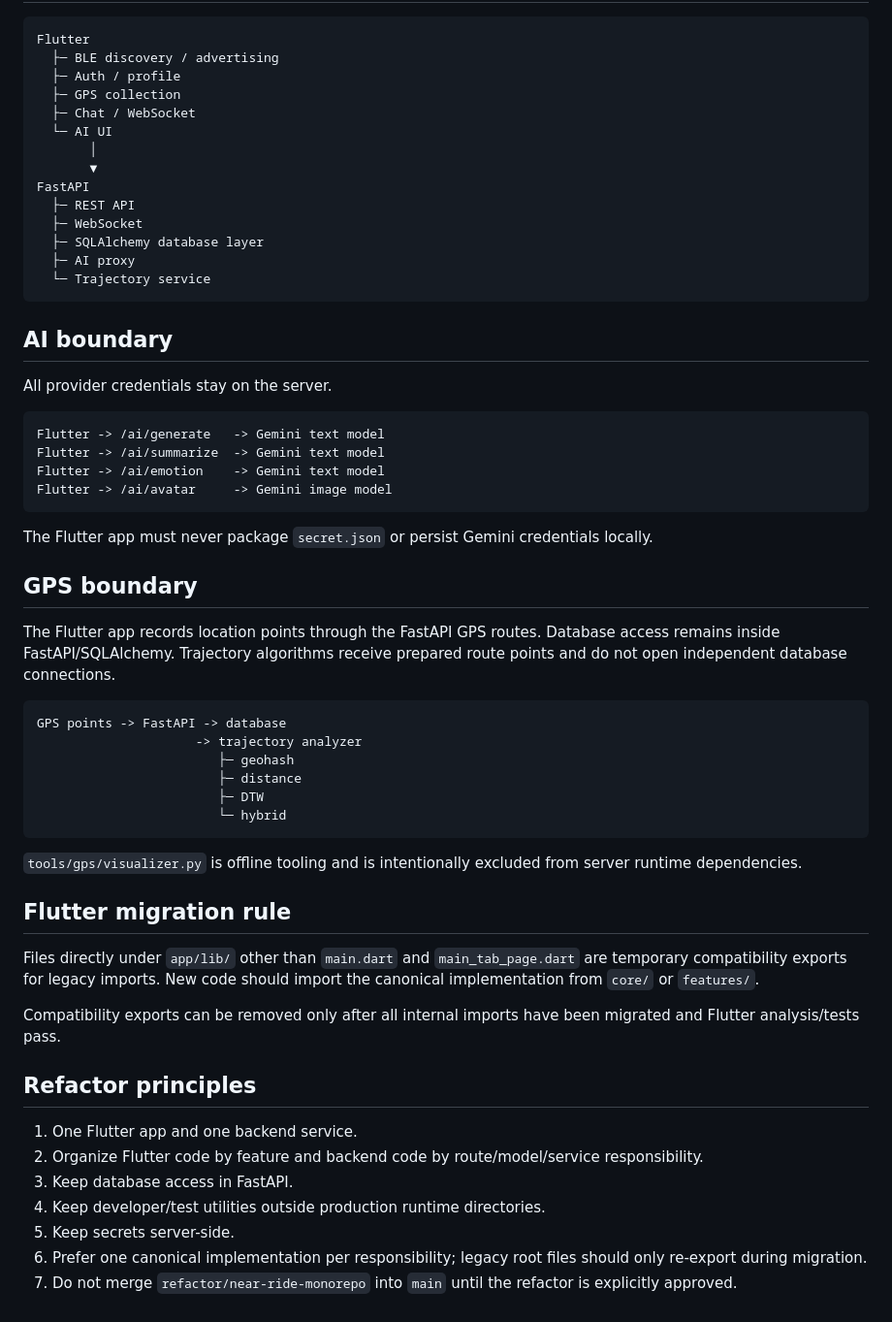
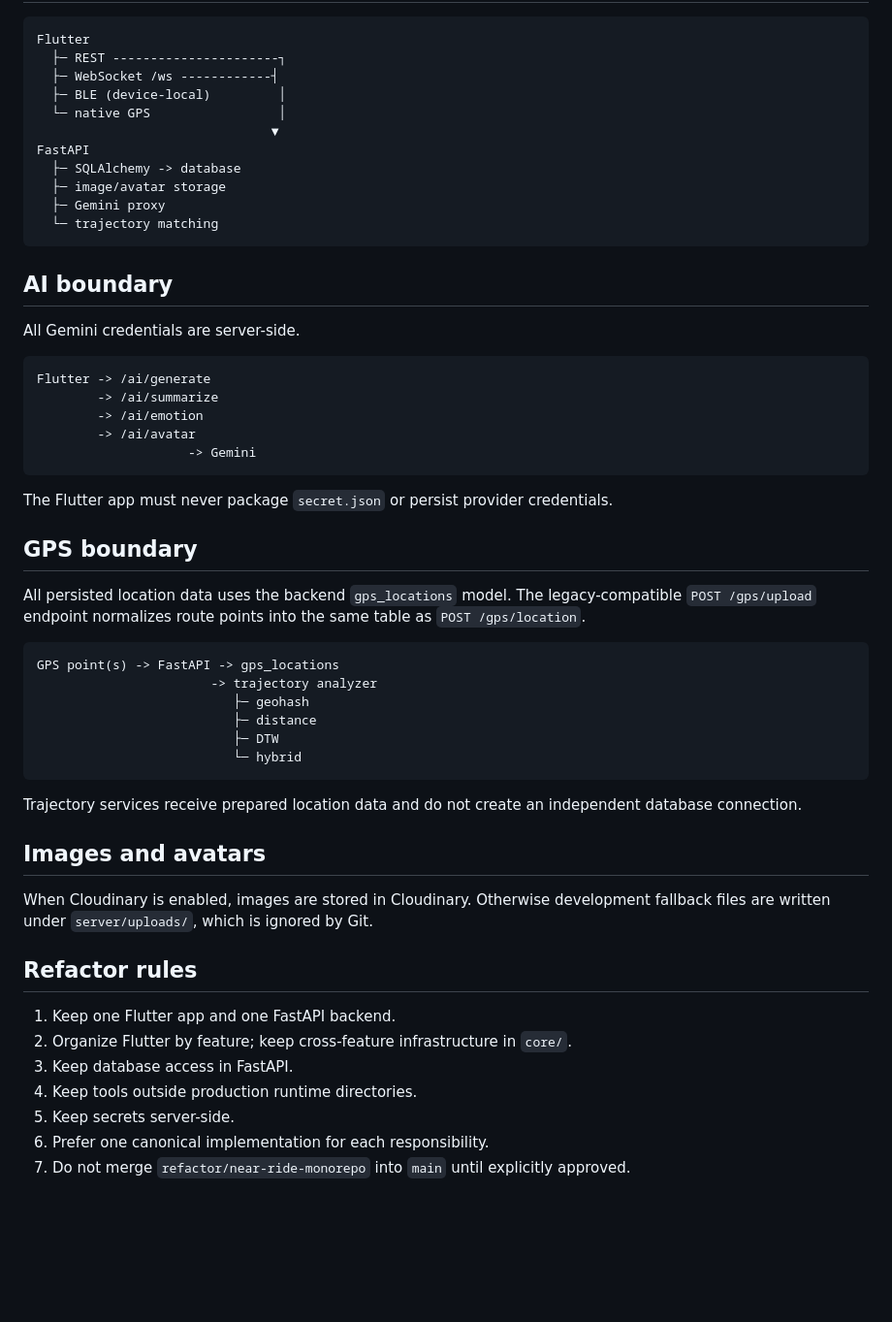
Before and after one commit to JSK1379/generater, a Markdown page: docs/ARCHITECTURE.md, the part around one of its changes. Shown at 97% size. GitHub-like rendering; blank space fills up the shorter version.

````diff
--- a/docs/ARCHITECTURE.md
+++ b/docs/ARCHITECTURE.md
@@ -48,61 +96,57 @@ GPS trajectory matching is an internal FastAPI service, not a third standalone a
 
 ```text
 Flutter
-  ├─ BLE discovery / advertising
-  ├─ Auth / profile
-  ├─ GPS collection
-  ├─ Chat / WebSocket
-  └─ AI UI
-       │
-       ▼
+  ├─ REST ----------------------┐
+  ├─ WebSocket /ws ------------┤
+  ├─ BLE (device-local)         │
+  └─ native GPS                 │
+                               ▼
 FastAPI
-  ├─ REST API
-  ├─ WebSocket
-  ├─ SQLAlchemy database layer
-  ├─ AI proxy
-  └─ Trajectory service
+  ├─ SQLAlchemy -> database
+  ├─ image/avatar storage
+  ├─ Gemini proxy
+  └─ trajectory matching
 ```
 
 ## AI boundary
 
-All provider credentials stay on the server.
+All Gemini credentials are server-side.
 
 ```text
-Flutter -> /ai/generate   -> Gemini text model
-Flutter -> /ai/summarize  -> Gemini text model
-Flutter -> /ai/emotion    -> Gemini text model
-Flutter -> /ai/avatar     -> Gemini image model
+Flutter -> /ai/generate
+        -> /ai/summarize
+        -> /ai/emotion
+        -> /ai/avatar
+                    -> Gemini
 ```
 
-The Flutter app must never package `secret.json` or persist Gemini credentials locally.
+The Flutter app must never package `secret.json` or persist provider credentials.
 
 ## GPS boundary
 
-The Flutter app records location points through the FastAPI GPS routes. Database access remains inside FastAPI/SQLAlchemy. Trajectory algorithms receive prepared route points and do not open independent database connections.
+All persisted location data uses the backend `gps_locations` model. The legacy-compatible `POST /gps/upload` endpoint normalizes route points into the same table as `POST /gps/location`.
 
 ```text
-GPS points -> FastAPI -> database
-                     -> trajectory analyzer
-                        ├─ geohash
-                        ├─ distance
-                        ├─ DTW
-                        └─ hybrid
+GPS point(s) -> FastAPI -> gps_locations
+                       -> trajectory analyzer
+                          ├─ geohash
+                          ├─ distance
+                          ├─ DTW
+                          └─ hybrid
 ```
 
-`tools/gps/visualizer.py` is offline tooling and is intentionally excluded from server runtime dependencies.
+Trajectory services receive prepared location data and do not create an independent database connection.
 
-## Flutter migration rule
+## Images and avatars
 
-Files directly under `app/lib/` other than `main.dart` and `main_tab_page.dart` are temporary compatibility exports for legacy imports. New code should import the canonical implementation from `core/` or `features/`.
+When Cloudinary is enabled, images are stored in Cloudinary. Otherwise development fallback files are written under `server/uploads/`, which is ignored by Git.
 
-Compatibility exports can be removed only after all internal imports have been migrated and Flutter analysis/tests pass.
+## Refactor rules
 
-## Refactor principles
-
-1. One Flutter app and one backend service.
-2. Organize Flutter code by feature and backend code by route/model/service responsibility.
+1. Keep one Flutter app and one FastAPI backend.
+2. Organize Flutter by feature; keep cross-feature infrastructure in `core/`.
 3. Keep database access in FastAPI.
-4. Keep developer/test utilities outside production runtime directories.
+4. Keep tools outside production runtime directories.
 5. Keep secrets server-side.
-6. Prefer one canonical implementation per responsibility; legacy root files should only re-export during migration.
-7. Do not merge `refactor/near-ride-monorepo` into `main` until the refactor is explicitly approved.
+6. Prefer one canonical implementation for each responsibility.
+7. Do not merge `refactor/near-ride-monorepo` into `main` until explicitly approved.
````
Also changed, not shown: other parts of docs/ARCHITECTURE.md (+58 -10 lines).
